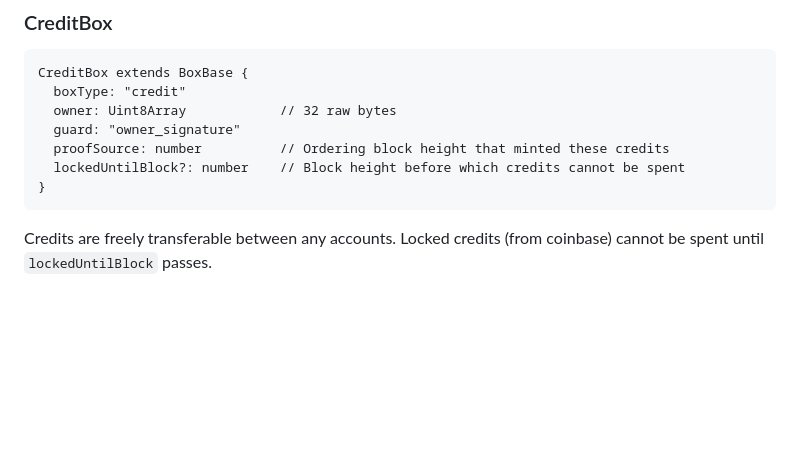
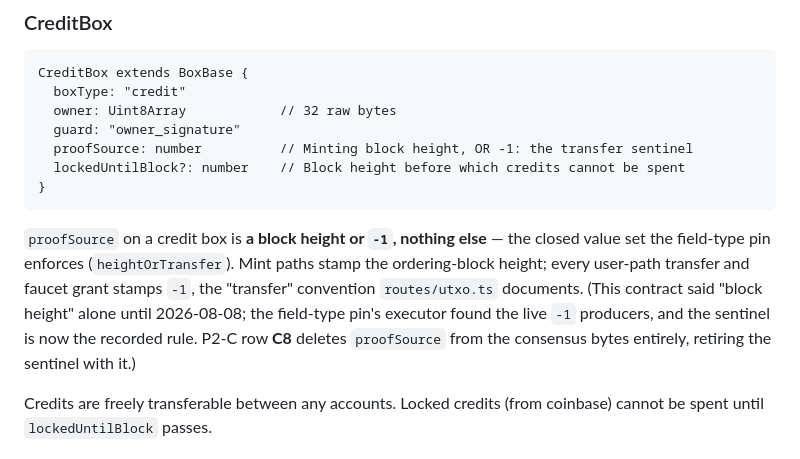
Before and after one commit to mwaddip/dagsocial, a Markdown page: contracts/TYPES_INTERFACE.md, the part around the change. Drawn GitHub-style; blank space fills up the shorter version.

````diff
--- a/contracts/TYPES_INTERFACE.md
+++ b/contracts/TYPES_INTERFACE.md
@@ -389,10 +389,19 @@ CreditBox extends BoxBase {
   boxType: "credit"
   owner: Uint8Array            // 32 raw bytes
   guard: "owner_signature"
-  proofSource: number          // Ordering block height that minted these credits
+  proofSource: number          // Minting block height, OR -1: the transfer sentinel
   lockedUntilBlock?: number    // Block height before which credits cannot be spent
 }
 ```
+
+`proofSource` on a credit box is **a block height or `-1`, nothing else** —
+the closed value set the field-type pin enforces (`heightOrTransfer`). Mint
+paths stamp the ordering-block height; every user-path transfer and faucet
+grant stamps `-1`, the "transfer" convention `routes/utxo.ts` documents. (This
+contract said "block height" alone until 2026-08-08; the field-type pin's
+executor found the live `-1` producers, and the sentinel is now the recorded
+rule. P2-C row **C8** deletes `proofSource` from the consensus bytes entirely,
+retiring the sentinel with it.)
 
 Credits are freely transferable between any accounts. Locked credits (from
 coinbase) cannot be spent until `lockedUntilBlock` passes.
````
Also changed, not shown: contracts/NODE_INTERFACE.md (+23 -18 lines).
